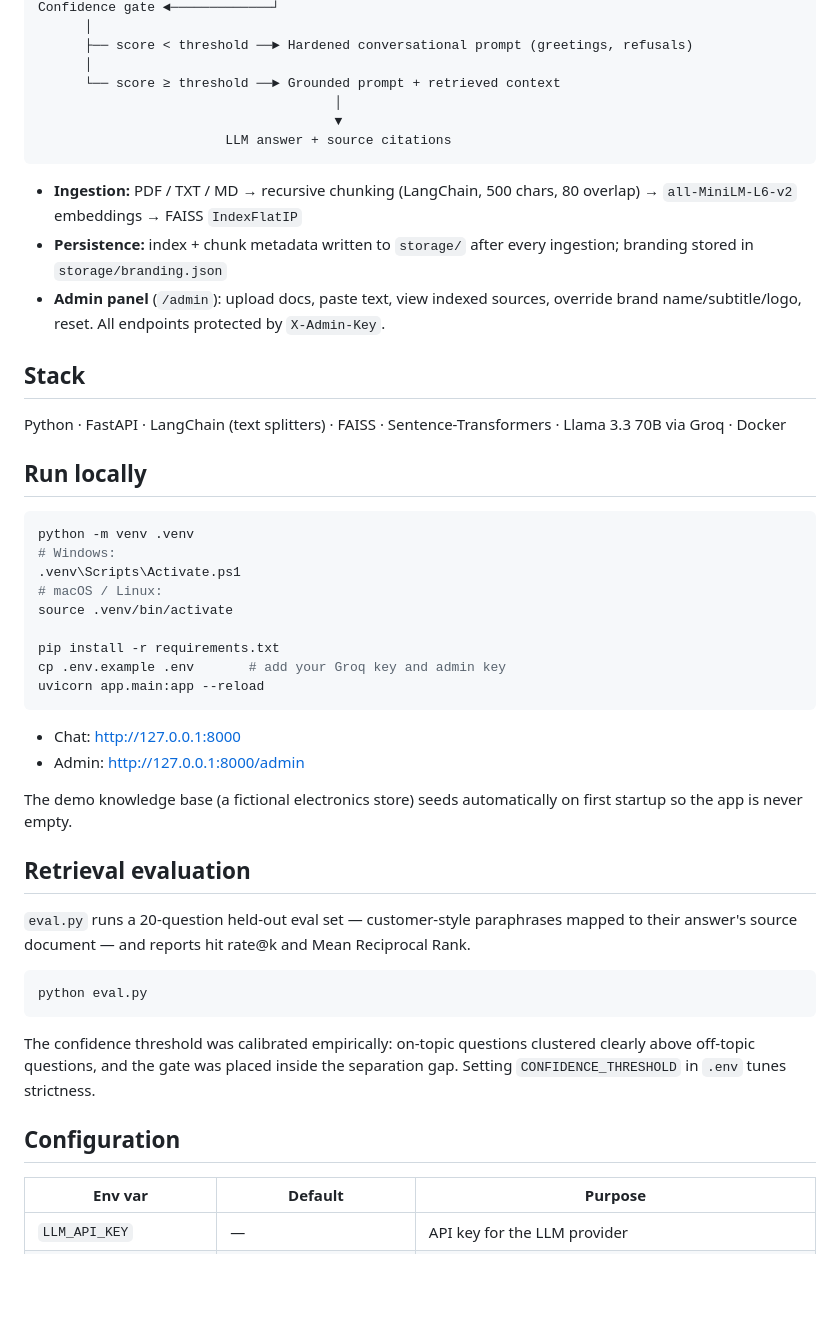
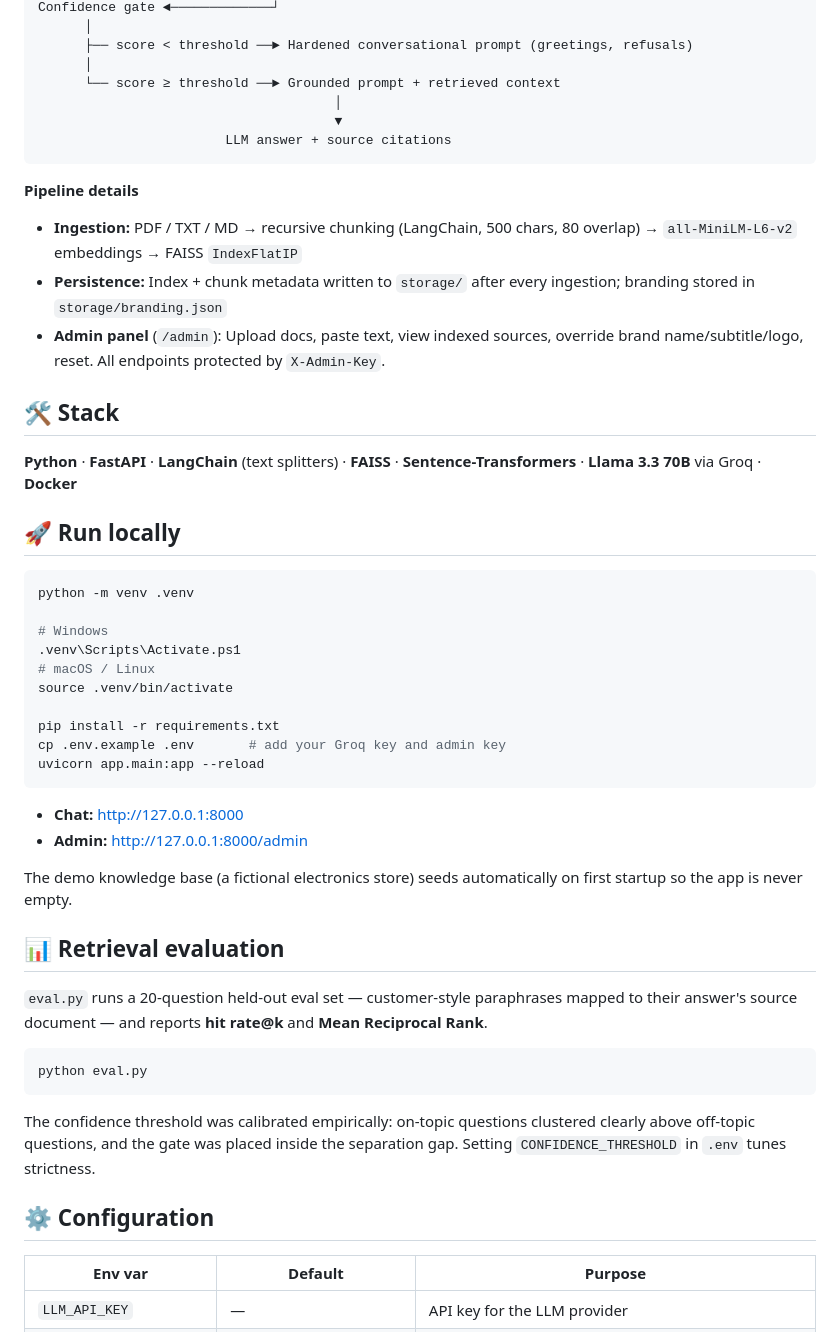
Before and after one commit to haroon-ai1/Support_Genie, a Markdown page: README.md, the part around one of its changes. GitHub-like rendering; blank space fills up the shorter version.

````diff
--- a/README.md
+++ b/README.md
@@ -39,21 +65,24 @@ Confidence gate ◄─────────────┘
                         LLM answer + source citations
 ```
 
+**Pipeline details**
+
 - **Ingestion:** PDF / TXT / MD → recursive chunking (LangChain, 500 chars, 80 overlap) → `all-MiniLM-L6-v2` embeddings → FAISS `IndexFlatIP`
-- **Persistence:** index + chunk metadata written to `storage/` after every ingestion; branding stored in `storage/branding.json`
-- **Admin panel** (`/admin`): upload docs, paste text, view indexed sources, override brand name/subtitle/logo, reset. All endpoints protected by `X-Admin-Key`.
+- **Persistence:** Index + chunk metadata written to `storage/` after every ingestion; branding stored in `storage/branding.json`
+- **Admin panel** (`/admin`): Upload docs, paste text, view indexed sources, override brand name/subtitle/logo, reset. All endpoints protected by `X-Admin-Key`.
 
-## Stack
+## 🛠️ Stack
 
-Python · FastAPI · LangChain (text splitters) · FAISS · Sentence-Transformers · Llama 3.3 70B via Groq · Docker
+**Python** · **FastAPI** · **LangChain** (text splitters) · **FAISS** · **Sentence-Transformers** · **Llama 3.3 70B** via Groq · **Docker**
 
-## Run locally
+## 🚀 Run locally
 
 ```bash
 python -m venv .venv
-# Windows:
+
+# Windows
 .venv\Scripts\Activate.ps1
-# macOS / Linux:
+# macOS / Linux
 source .venv/bin/activate
 
 pip install -r requirements.txt
@@ -61,14 +90,14 @@ cp .env.example .env       # add your Groq key and admin key
 uvicorn app.main:app --reload
 ```
 
-- Chat: http://127.0.0.1:8000
-- Admin: http://127.0.0.1:8000/admin
+- **Chat:** http://127.0.0.1:8000
+- **Admin:** http://127.0.0.1:8000/admin
 
 The demo knowledge base (a fictional electronics store) seeds automatically on first startup so the app is never empty.
 
-## Retrieval evaluation
+## 📊 Retrieval evaluation
 
-`eval.py` runs a 20-question held-out eval set — customer-style paraphrases mapped to their answer's source document — and reports hit rate@k and Mean Reciprocal Rank.
+`eval.py` runs a 20-question held-out eval set — customer-style paraphrases mapped to their answer's source document — and reports **hit rate@k** and **Mean Reciprocal Rank**.
 
 ```bash
 python eval.py
@@ -76,7 +105,7 @@ python eval.py
 
 The confidence threshold was calibrated empirically: on-topic questions clustered clearly above off-topic questions, and the gate was placed inside the separation gap. Setting `CONFIDENCE_THRESHOLD` in `.env` tunes strictness.
 
-## Configuration
+## ⚙️ Configuration
 
 | Env var | Default | Purpose |
 |---|---|---|
````
Also changed, not shown: other parts of README.md (+65 -29 lines).
